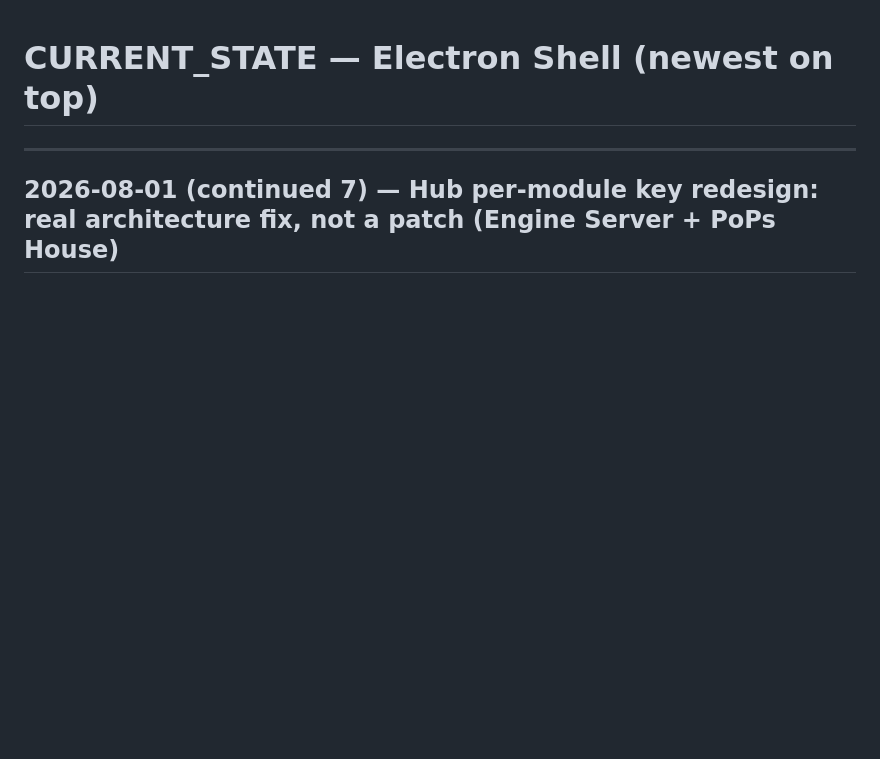
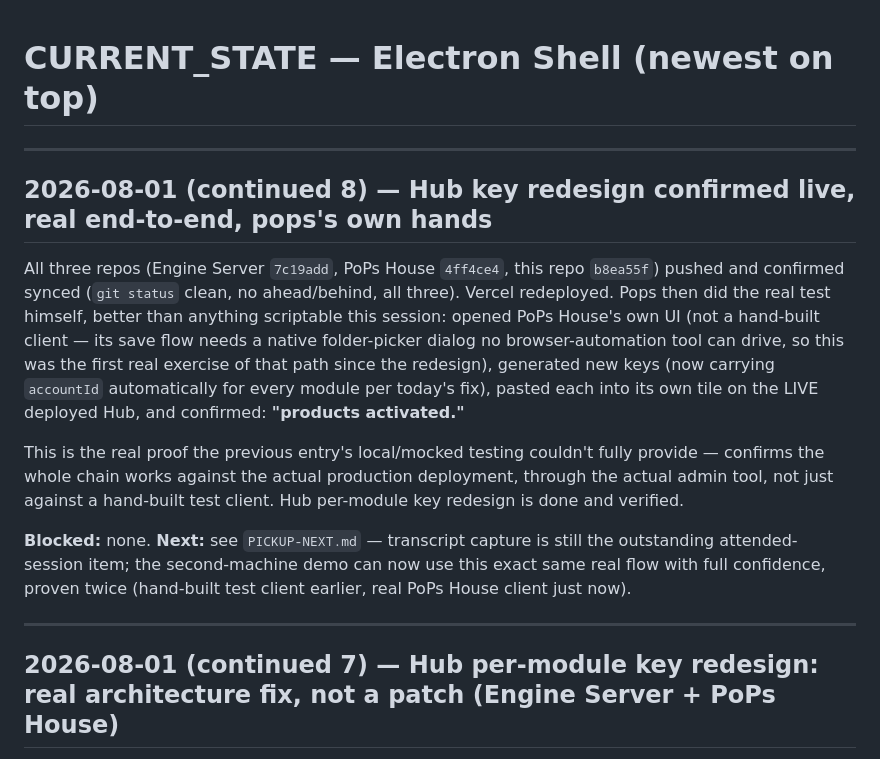
Before and after one commit to adminpops/pops-suite-electron-shell, a Markdown page: CURRENT_STATE.md, the part around the change. Rendered like a GitHub page; blank space fills up the shorter version.

Commit message:
Log real live confirmation of the Hub key redesign (pops's own end-to-end test)

```diff
--- a/CURRENT_STATE.md
+++ b/CURRENT_STATE.md
@@ -1,4 +1,24 @@
 # CURRENT_STATE — Electron Shell (newest on top)
+
+---
+
+## 2026-08-01 (continued 8) — Hub key redesign confirmed live, real end-to-end, pops's own hands
+
+All three repos (Engine Server `7c19add`, PoPs House `4ff4ce4`, this repo `b8ea55f`) pushed and
+confirmed synced (`git status` clean, no ahead/behind, all three). Vercel redeployed. Pops then did
+the real test himself, better than anything scriptable this session: opened PoPs House's own UI
+(not a hand-built client — its save flow needs a native folder-picker dialog no browser-automation
+tool can drive, so this was the first real exercise of that path since the redesign), generated new
+keys (now carrying `accountId` automatically for every module per today's fix), pasted each into its
+own tile on the LIVE deployed Hub, and confirmed: **"products activated."**
+
+This is the real proof the previous entry's local/mocked testing couldn't fully provide —
+confirms the whole chain works against the actual production deployment, through the actual admin
+tool, not just against a hand-built test client. Hub per-module key redesign is done and verified.
+
+**Blocked:** none. **Next:** see `PICKUP-NEXT.md` — transcript capture is still the outstanding
+attended-session item; the second-machine demo can now use this exact same real flow with full
+confidence, proven twice (hand-built test client earlier, real PoPs House client just now).
 
 ---
 
```
Also changed, not shown: PICKUP-NEXT.md (+4 -7 lines).
